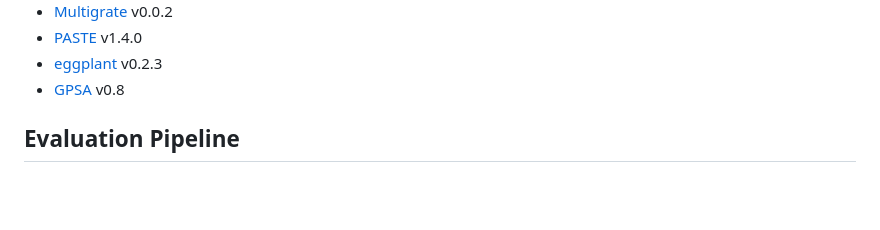
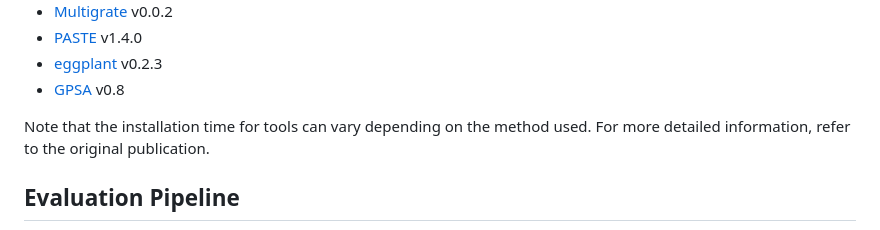
Before and after one commit to PYangLab/scMultiBench, a Markdown page: README.md, the part around the change. Rendered like a GitHub page; blank space fills up the shorter version.

```diff
--- a/README.md
+++ b/README.md
@@ -66,6 +66,7 @@ Cross Integration:
 - [eggplant](https://github.com/almaan/eggplant) v0.2.3
 - [GPSA](https://github.com/andrewcharlesjones/spatial-alignment) v0.8
 
+Note that the installation time for tools can vary depending on the method used. For more detailed information, refer to the original publication.
 
 ## Evaluation Pipeline
 
```
